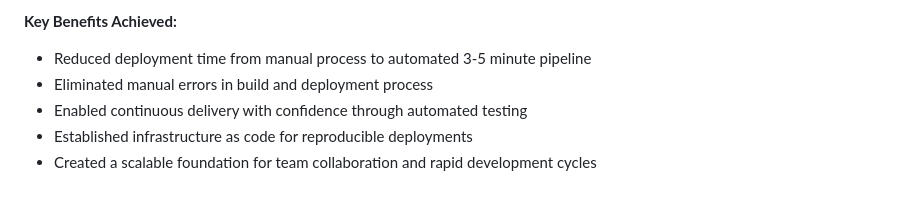
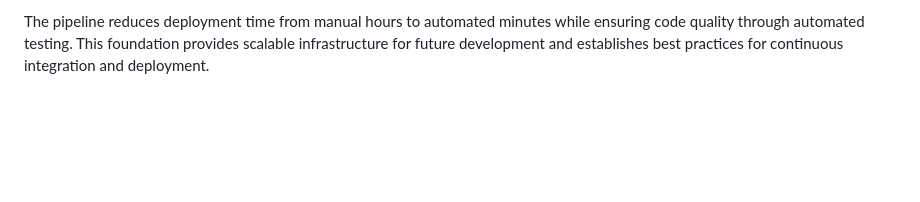
Before and after one commit to tandinomu/DSO101_Practical8, a Markdown page: README.md, the part around the change printed below. Rendered like a GitHub page; blank space fills up the shorter version.

```diff
--- a/README.md
+++ b/README.md
@@ -94,7 +94,2 @@ This practical successfully demonstrates a complete CI/CD pipeline that automate
 
-**Key Benefits Achieved:**
-- Reduced deployment time from manual process to automated 3-5 minute pipeline
-- Eliminated manual errors in build and deployment process
-- Enabled continuous delivery with confidence through automated testing
-- Established infrastructure as code for reproducible deployments
-- Created a scalable foundation for team collaboration and rapid development cycles
+The pipeline reduces deployment time from manual hours to automated minutes while ensuring code quality through automated testing. This foundation provides scalable infrastructure for future development and establishes best practices for continuous integration and deployment.
```
Also changed, not shown: other parts of README.md (+43 -43 lines), images/deployedonrender.png (added), images/dockerhubimage.png (added), images/render.png (renamed from render.png), images/secrets.png (renamed from secrets.png), images/success.png (added).
